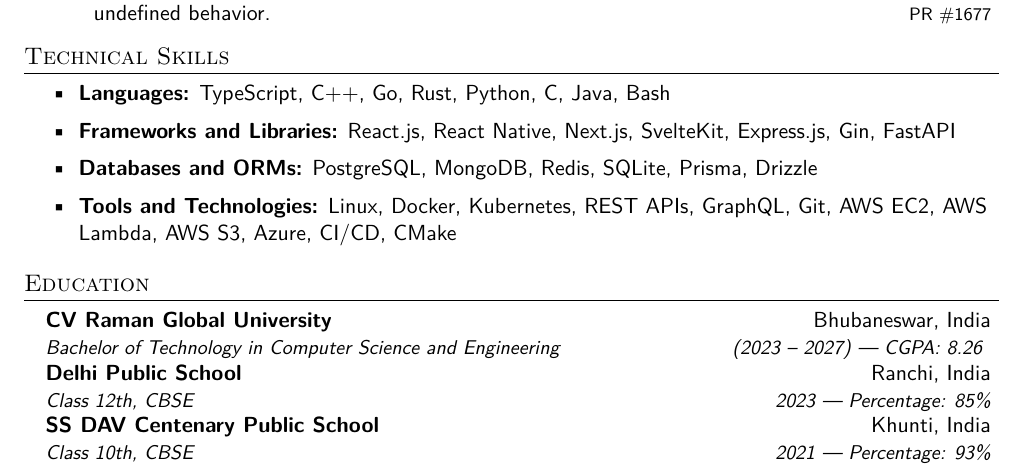
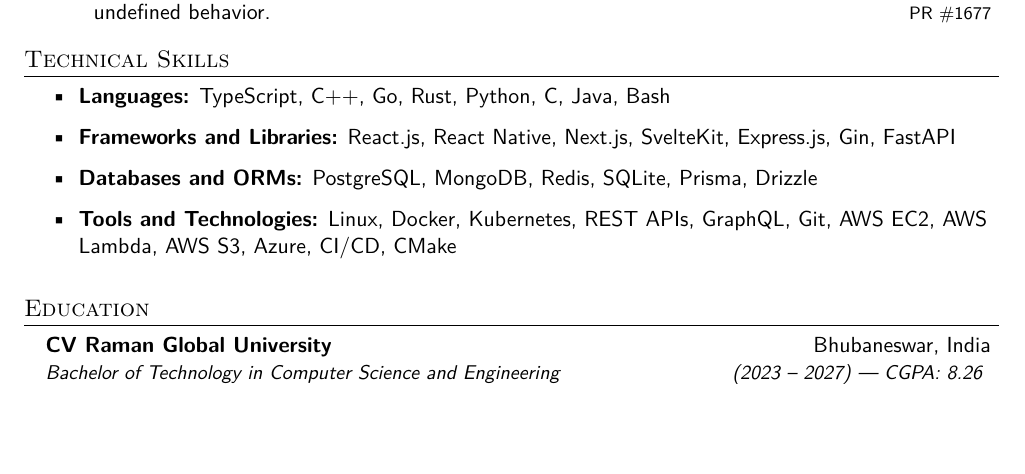
Before and after one commit to kmr-ankitt/Resume, a LaTeX CV (src/webresume.tex, which reads src/sections/education.tex): part of the page, cut so that both start at the same text, the shorter picture padded with empty space. Compiled offline with pdfLaTeX.

Commit message:
refactor: remove 10th and 12th

```diff
--- a/src/sections/education.tex
+++ b/src/sections/education.tex
@@ -5,12 +5,4 @@
 {CV Raman Global University}{Bhubaneswar, India}
 {Bachelor of Technology in Computer Science and Engineering}{(2023 -- 2027) | CGPA: 8.26 }
 
-\resumeSubheading
-{Delhi Public School}{Ranchi, India}
-{Class 12th, CBSE}{2023 | Percentage: 85\%}
-
-\resumeSubheading
-{SS DAV Centenary Public School}{Khunti, India}
-{Class 10th, CBSE}{2021 | Percentage: 93\%}
-
 \resumeSubHeadingListEnd
```
